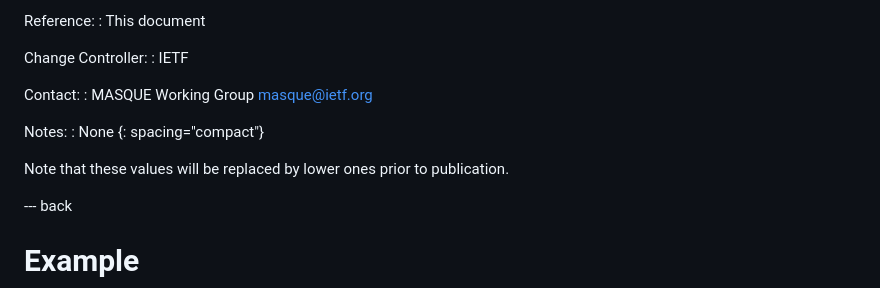
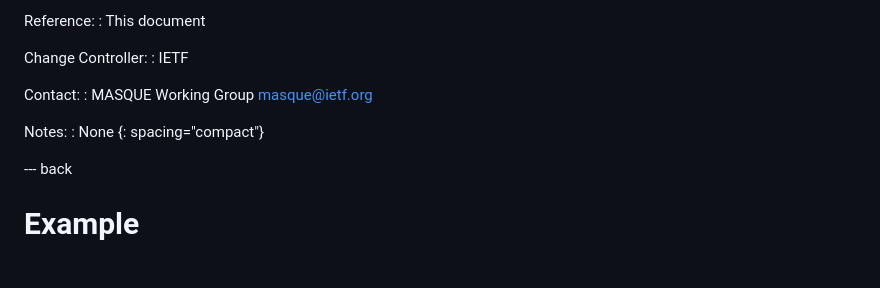
Before and after one commit to ietf-wg-masque/draft-ietf-masque-connect-udp-listen, a Markdown page: draft-ietf-masque-connect-udp-listen.md, the part around the change. Rendered like a GitHub page; blank space fills up the shorter version.

Commit message:
remove note

```diff
--- a/draft-ietf-masque-connect-udp-listen.md
+++ b/draft-ietf-masque-connect-udp-listen.md
@@ -502,8 +502,6 @@ Notes:
 : None
 {: spacing="compact"}
 
-Note that these values will be replaced by lower ones prior to publication.
-
 --- back
 
 # Example
```
